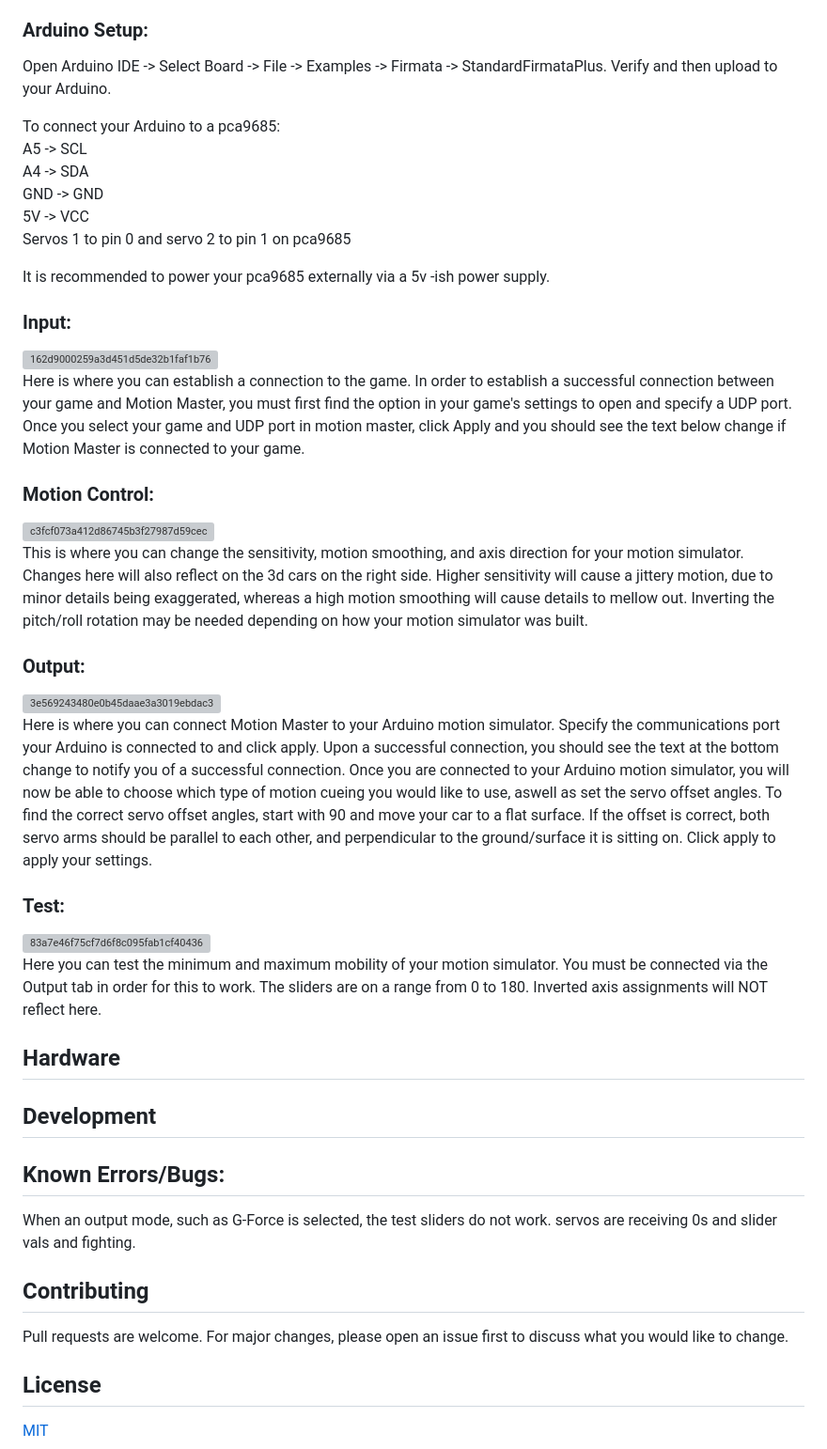
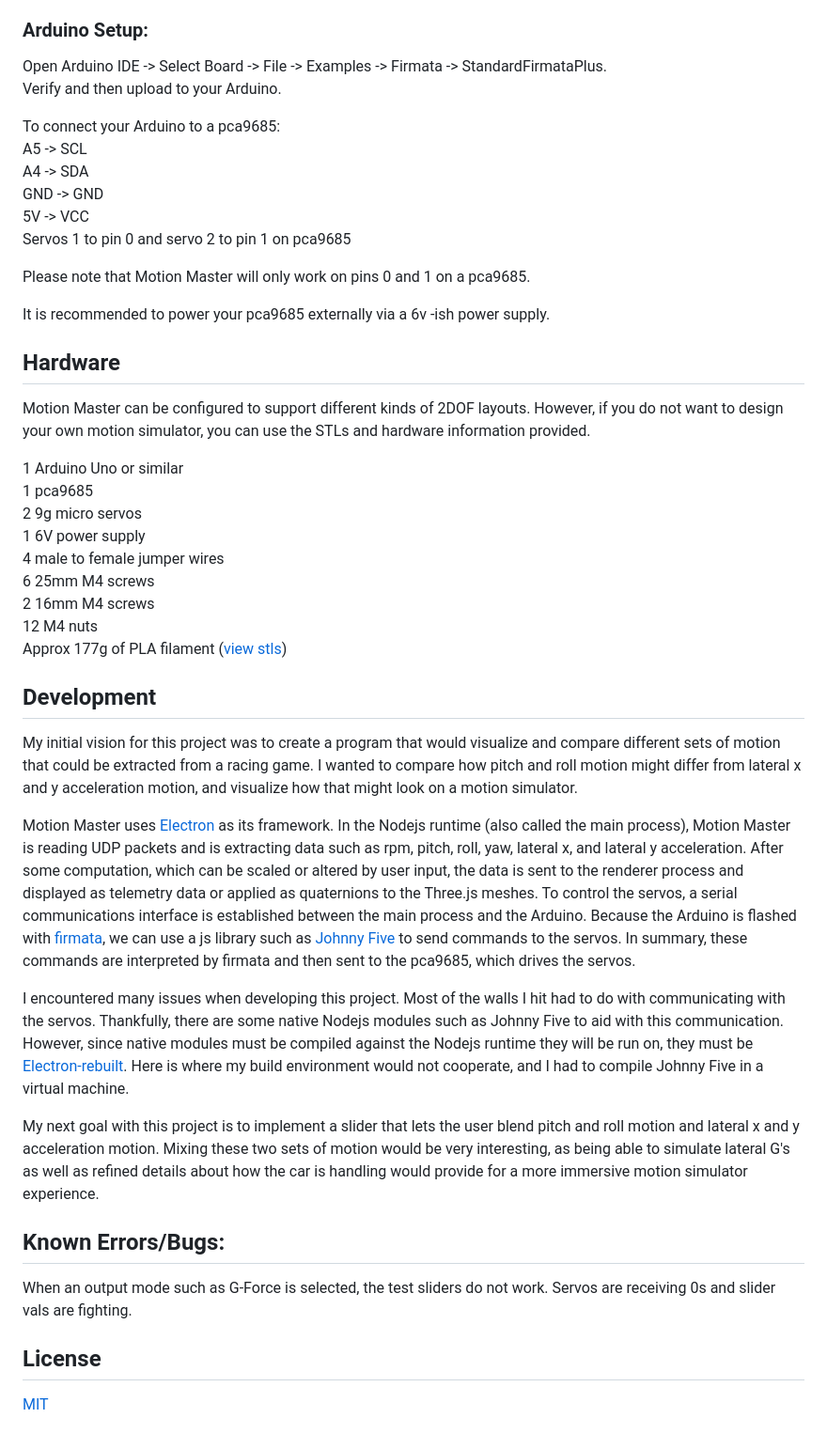
Before and after one commit to colemaring/Motion-Master, a Markdown page: README.md, the part around one of its changes. Shown at 94% size. GitHub-like rendering; grey boxes are pictures that could not be loaded.

```diff
--- a/README.md
+++ b/README.md
@@ -21,5 +33,6 @@ npm run start
 ### Arduino Setup:
-Open Arduino IDE -> Select Board -> File -> Examples -> Firmata -> StandardFirmataPlus. Verify and then upload to your Arduino.
+Open Arduino IDE -> Select Board -> File -> Examples -> Firmata -> StandardFirmataPlus.
+Verify and then upload to your Arduino.
 
 To connect your Arduino to a pca9685:
 A5 -> SCL
@@ -28,32 +41,35 @@ GND -> GND
 5V -> VCC
 Servos 1 to pin 0 and servo 2 to pin 1 on pca9685
 
-It is recommended to power your pca9685 externally via a 5v -ish power supply.
+Please note that Motion Master will only work on pins 0 and 1 on a pca9685.
 
-### Input:
-![162d9000259a3d451d5de32b1faf1b76](https://github.com/colemaring/Motion-Master/assets/65455664/81a3a474-9fce-4895-9aa1-25f06c6ff848)
-Here is where you can establish a connection to the game. In order to establish a successful connection between your game and Motion Master, you must first find the option in your game's settings to open and specify a UDP port. Once you select your game and UDP port in motion master, click Apply and you should see the text below change if Motion Master is connected to your game.
-### Motion Control:
-![c3fcf073a412d86745b3f27987d59cec](https://github.com/colemaring/Motion-Master/assets/65455664/66f68132-895f-4392-a37c-552dd001816c)
-This is where you can change the sensitivity, motion smoothing, and axis direction for your motion simulator. Changes here will also reflect on the 3d cars on the right side. Higher sensitivity will cause a jittery motion, due to minor details being exaggerated, whereas a high motion smoothing will cause details to mellow out. Inverting the pitch/roll rotation may be needed depending on how your motion simulator was built.
-### Output:
-![3e569243480e0b45daae3a3019ebdac3](https://github.com/colemaring/Motion-Master/assets/65455664/1f61fdcb-4191-4bd8-97cb-2bf4bb02bfee)
-Here is where you can connect Motion Master to your Arduino motion simulator. Specify the communications port your Arduino is connected to and click apply. Upon a successful connection, you should see the text at the bottom change to notify you of a successful connection. Once you are connected to your Arduino motion simulator, you will now be able to choose which type of motion cueing you would like to use, aswell as set the servo offset angles. To find the correct servo offset angles, start with 90 and move your car to a flat surface. If the offset is correct, both servo arms should be parallel to each other, and perpendicular to the ground/surface it is sitting on. Click apply to apply your settings.
-### Test:
-![83a7e46f75cf7d6f8c095fab1cf40436](https://github.com/colemaring/Motion-Master/assets/65455664/b52dacdd-b0f5-4f2d-8813-969038a976cf)
-Here you can test the minimum and maximum mobility of your motion simulator. You must be connected via the Output tab in order for this to work. The sliders are on a range from 0 to 180. Inverted axis assignments will NOT reflect here.
+It is recommended to power your pca9685 externally via a 6v -ish power supply.
 
 ## Hardware
+Motion Master can be configured to support different kinds of 2DOF layouts. However, if you do not want to
+design your own motion simulator, you can use the STLs and hardware information provided.
+
+1 Arduino Uno or similar
+1 pca9685
+2 9g micro servos
+1 6V power supply
+4 male to female jumper wires
+6 25mm M4 screws
+2 16mm M4 screws
+12 M4 nuts
+Approx 177g of PLA filament ([view stls](https://github.com/colemaring/Motion-Master/tree/main/stls))
 
 ## Development
+My initial vision for this project was to create a program that would visualize and compare different sets of motion that could be extracted from a racing game. I wanted to compare how pitch and roll motion might differ from lateral x and y acceleration motion, and visualize how that might look on a motion simulator.
+
+Motion Master uses [Electron](https://www.electronjs.org/) as its framework. In the Nodejs runtime (also called the main process), Motion Master is reading UDP packets and is extracting data such as rpm, pitch, roll, yaw, lateral x, and lateral y acceleration. After some computation, which can be scaled or altered by user input, the data is sent  to the renderer process and displayed as telemetry data or applied as quaternions to the Three.js meshes. To control the servos, a serial communications interface is established between the main process and the Arduino. Because the Arduino is flashed with [firmata](https://github.com/firmata/arduino), we can use a js library such as [Johnny Five](https://johnny-five.io/) to send commands to the servos. In summary, these commands are interpreted by firmata and then sent to the pca9685, which drives the servos.
+
+I encountered many issues when developing this project. Most of the walls I hit had to do with communicating with the servos. Thankfully, there are some native Nodejs modules such as Johnny Five to aid with this communication. However, since native modules must be compiled against the Nodejs runtime they will be run on, they must be [Electron-rebuilt](https://github.com/electron/rebuild). Here is where my build environment would not cooperate, and I had to compile Johnny Five in a virtual machine.
+
+My next goal with this project is to implement a slider that lets the user blend pitch and roll motion and lateral x and y acceleration motion. Mixing these two sets of motion would be very interesting, as being able to simulate lateral G's as well as refined details about how the car is handling would provide for a more immersive motion simulator experience.
 
 ## Known Errors/Bugs:
-When an output mode, such as G-Force is selected, the test sliders do not work. servos are receiving 0s and slider vals and fighting.
-
-## Contributing
-
-Pull requests are welcome. For major changes, please open an issue first
-to discuss what you would like to change.
+When an output mode such as G-Force is selected, the test sliders do not work. Servos are receiving 0s and slider vals are fighting.
 
 ## License
 
```
Also changed, not shown: other parts of README.md (+12 -0 lines).
